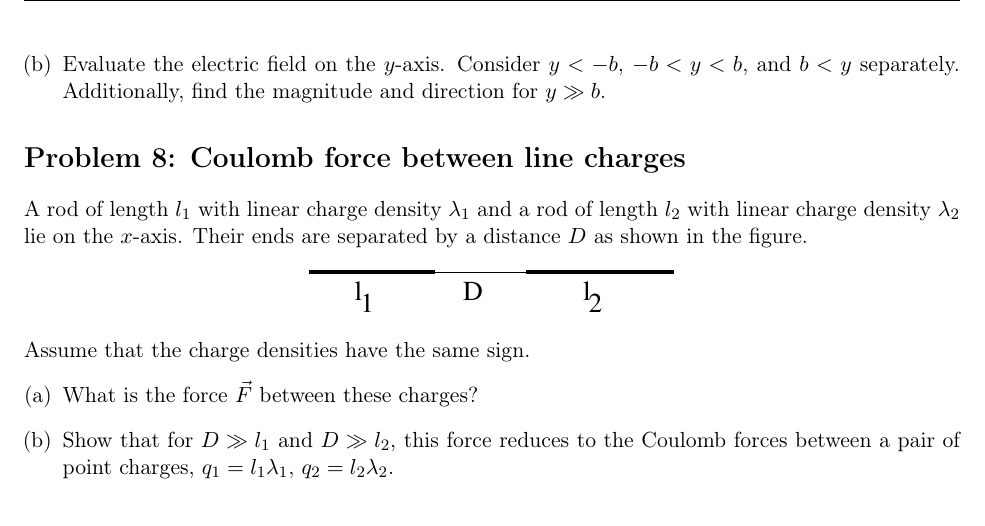
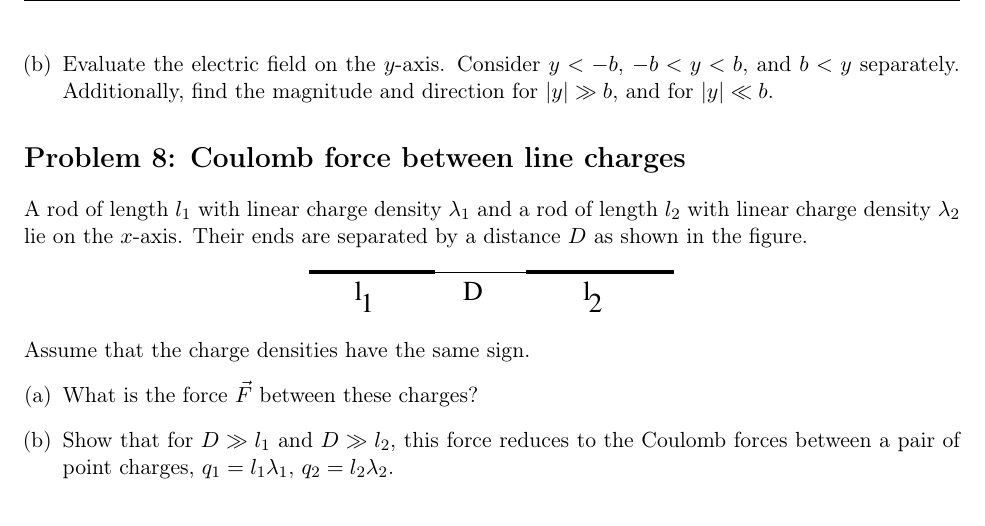
Before and after one commit to JasonGross/ESG-SP.212-8.022, a LaTeX problem sheet (SP_211-8_022_Spring_2011_Problem_Set_1.tex): part of page 3 of 3, cut so that both start at the same text. Compiled offline with pdfLaTeX.

Commit message:
Updated pset 1.

```diff
--- a/SP_211-8_022_Spring_2011_Problem_Set_1.tex
+++ b/SP_211-8_022_Spring_2011_Problem_Set_1.tex
@@ -249,13 +249,59 @@
   \begin{center}\includegraphics[width=0.2\textwidth]{ps01_8}\end{center}
   \begin{enumerate}[(a)]
     \item Evaluate the electric field (magnitude \emph{and} direction) on the $x$-axis.  Show that for $x \gg b$, $|\vec E| \propto 1 / x^3$.  What is the direction in this limit?
-    \item Evaluate the electric field on the $y$-axis.  Consider $y < -b$, $-b < y < b$, and $b < y$ separately.  Additionally, find the magnitude and direction for $y \gg b$.
+    \item Evaluate the electric field on the $y$-axis.  Consider $y < -b$, $-b < y < b$, and $b < y$ separately.  Additionally, find the magnitude and direction for $|y| \gg b$, and for $|y| \ll b$.
   \end{enumerate}
 \end{problem}
 \begin{solution}
   Electric dipole - we will come back to this with a different approach
-  \begin{center}\includegraphics[width=0.9\textwidth]{ps01_sol_07_1}\end{center}
-  \begin{center}\includegraphics[width=0.9\textwidth]{ps01_sol_07_2}\end{center}
+
+  %\begin{center}\includegraphics[width=0.75\textwidth]{ps01_sol_07_1}\end{center}
+  %\begin{enumerate}[(a)]
+    %\item
+      %$$\vec E = 2 |\vec E_1| \cos\theta = -\frac{2q}{x^2 + b^2}\frac{b}{\sqrt{x^2 + b^2}}\hat y = -\frac{2qb}{(x^2 + b^2)^{3/2}}\hat y$$
+      %For $x \gg b$, same direction,
+      %$$\frac{q}{(x^2 + b^2)^{3/2}} = \frac{1}{x^3}\frac{1}{(1 + b^2 / x^2)^{3/2}} \simeq \frac{1}{x^3}\qquad\qquad \vec E \simeq \frac{-2qb}{x^3}\hat y$$
+    %\item For $y > b$,
+      %$$\vec E = \left(\frac{q}{(y - b)^2} + \frac{-q}{(y + b)^2}\right)\hat y$$
+      %which is along the positive $y$-axis.
+      %
+      %For $y < -b$,
+      %$$\vec E = \left(-\frac{q}{(y - b)^2} - \frac{-q}{(y + b)^2}\right)\hat y,$$
+      %which is along the positive $y$-axis (since $y < -b < 0$).
+      %
+      %Combining these, for $y > b$ or $y < -b$,
+      %$$\vec E = \left( \frac{q}{(|y| - b)^2} + \frac{-q}{(b + |y|)^2}\right)\hat y.$$
+      %
+      %For $0 < y < b$,
+      %$$\vec E = \left( -\frac{q}{(b - y)^2} + \frac{-q}{(|y| + b)^2}\right)\hat y,$$
+      %which is along the negative $y$-axis.
+      %
+      %For $-b < y < 0$,
+      %$$\vevc E = \left(-\frac{q}{(y - b)^2} + \frac{-q}{(y + b)^2}\right)\hat y,$$
+      %which is along the negative $y$-axis.
+      %
+      %Thus, for $-b < y < b$,
+      %$$\vevc E = \left(\frac{q}{(b - |y|)^2} + \frac{q}{(b + |y|)^2}\right)(-\hat y)$$
+      %
+      %Since the Taylor expansion of $1 / (1 + x)^2$ is, for $x \ll 1$,
+      %$$\frac{1}{(1+x)^2} = 1 + \left.\left[ - \frac{2}{(1 + x)^2}\right]\right|_{x=0} x + \mathcal O(x^2) \simeq 1 - 2x,$$
+      %\begin{align*}
+        %(y \pm b)^{-2} & = y^{-2}\left( 1 \pm \frac{b}{y}\right)^{-2} \\
+          %& \simeq y^{-2}\left( 1 \mp \frac{2b}{y}\right)
+      %\end{align*}
+      %
+      %Therefore, for $|y| \ll b$,
+      %$$E \sim q y^{-2}\left[\left(1 + \frac{2b}{y}\right) - \left( 1 - \frac{2b}{y}\right)\right] = \frac{4qb}{y^3} \sim y^{-3}.$$
+      %
+      %For $|y| \gg b$,
+      %\begin{align*}
+        %\vec E & = \left( \frac{q}{(|y| - b)^2} + \frac{-q}{(b + |y|)^2}\right)\hat y \\
+         %& = q y^{-2}\left( \frac{1}{(|1 - b/|y|)^2} - \frac{1}{(1 + b / |y|)^2}\right) \hat y \\
+        %& \simeq q y^{-2}\left[\left( 1 + \frac{2b}{|y|}\right) - \left( 1 - \right)\right] FIX
+      %\end{align*}
+  %\end{enumerate}
+  \begin{center}\includegraphics[width=0.9\textwidth]{ps01_sol_07_1_hand}\end{center}
+  \begin{center}\includegraphics[width=0.9\textwidth]{ps01_sol_07_2_hand}\end{center}
 \end{solution}
 
 
```
Also changed, not shown: SP_211-8_022_Spring_2011_Problem_Set_1_Problems.tex (+1 -1 lines), SP_211-8_022_Spring_2011_Problem_Set_1_Solutions.tex (+49 -3 lines), SP_211-8_022_Spring_2011_Problem_Set_1.pdf, SP_211-8_022_Spring_2011_Problem_Set_1_Solutions.pdf, ps01_sol_07_1.png, ps01_sol_07_1_hand.png (added), ps01_sol_07_2_hand.png (renamed from ps01_sol_07_2.png).
